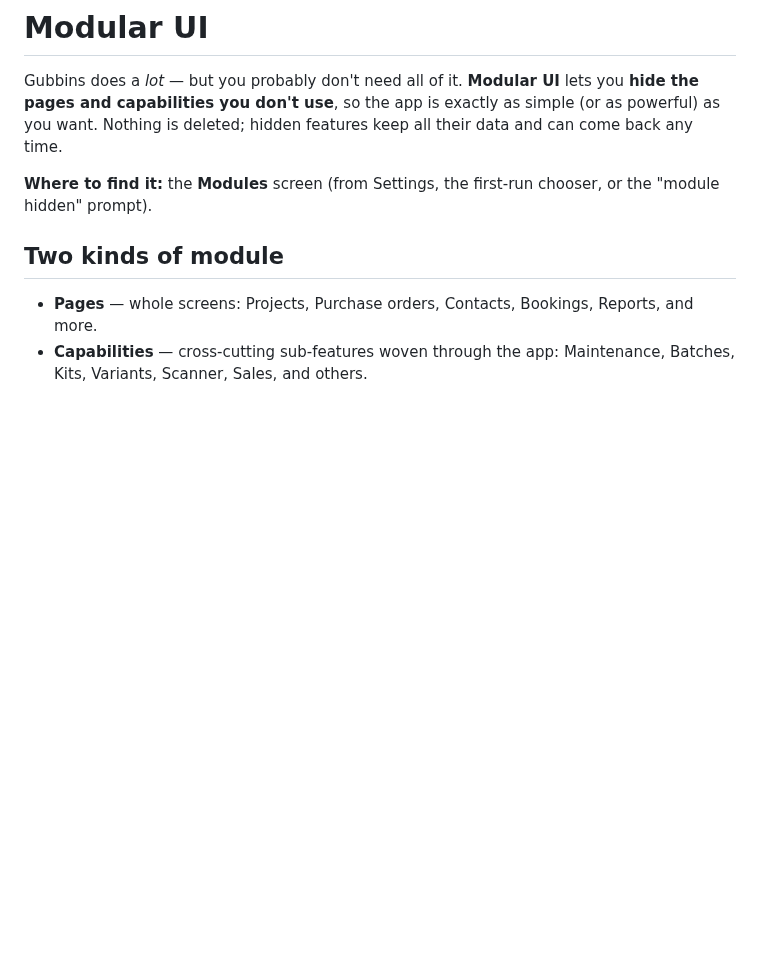
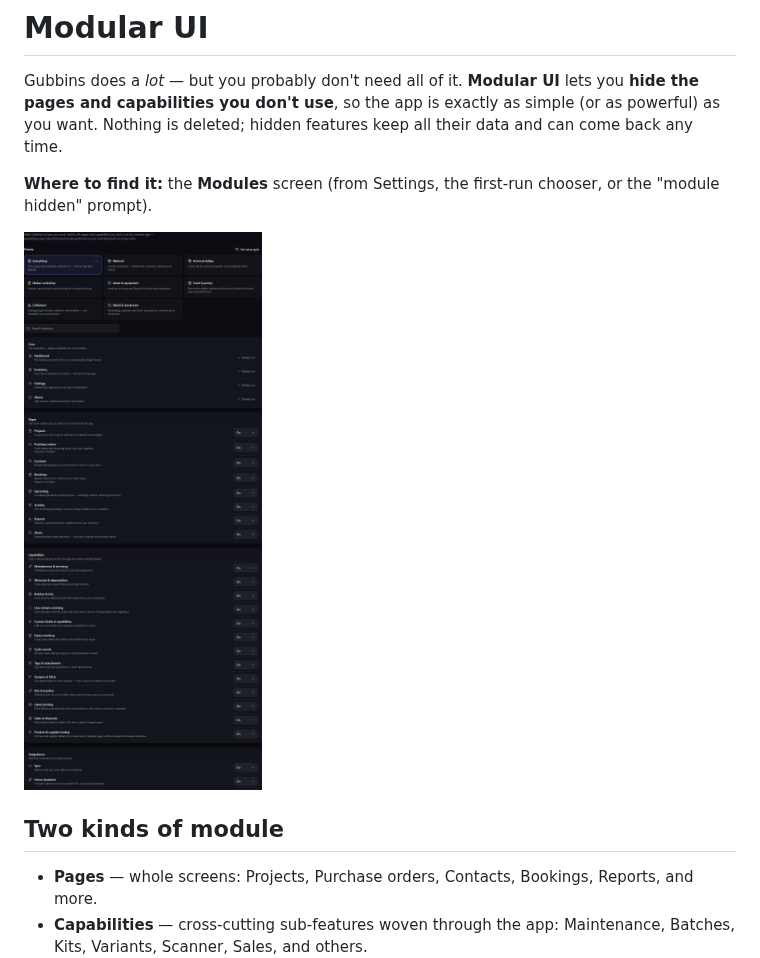
Before and after one commit to BootBlock/Gubbins, a Markdown page: docs/wiki/Modular-UI.md, the part around the change. Rendered like a GitHub page; pictures changed too: docs/wiki/images/modules.png (added); blank space fills up the shorter version.

```diff
--- a/docs/wiki/Modular-UI.md
+++ b/docs/wiki/Modular-UI.md
@@ -6,6 +6,8 @@ want. Nothing is deleted; hidden features keep all their data and can come back
 
 **Where to find it:** the **Modules** screen (from Settings, the first-run chooser, or the "module
 hidden" prompt).
+
+![The Modules screen: presets and the full list of pages and capabilities](images/modules.png)
 
 ## Two kinds of module
 
```
Also changed, not shown: docs/todo/wiki_2026-07-11.md (+7 -4 lines), docs/wiki/images/dashboard.png, docs/wiki/images/search-visual-builder.png, 1 other file.
